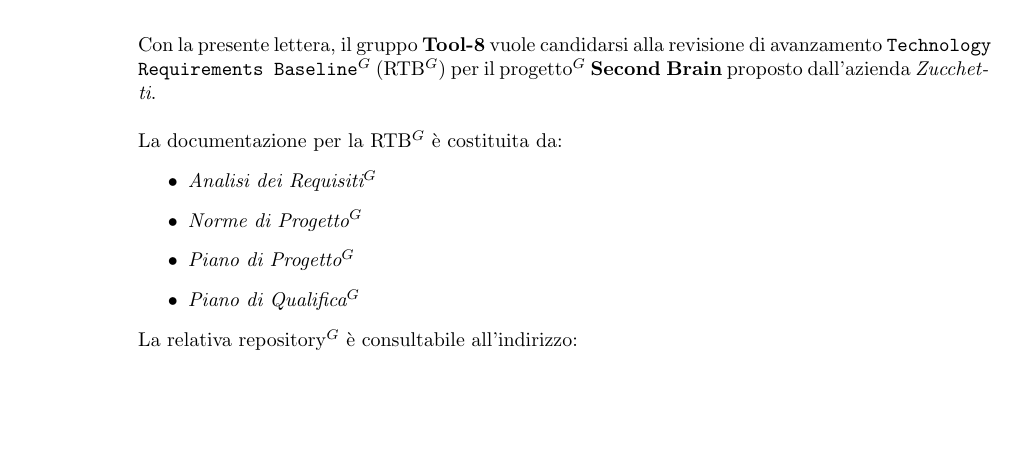
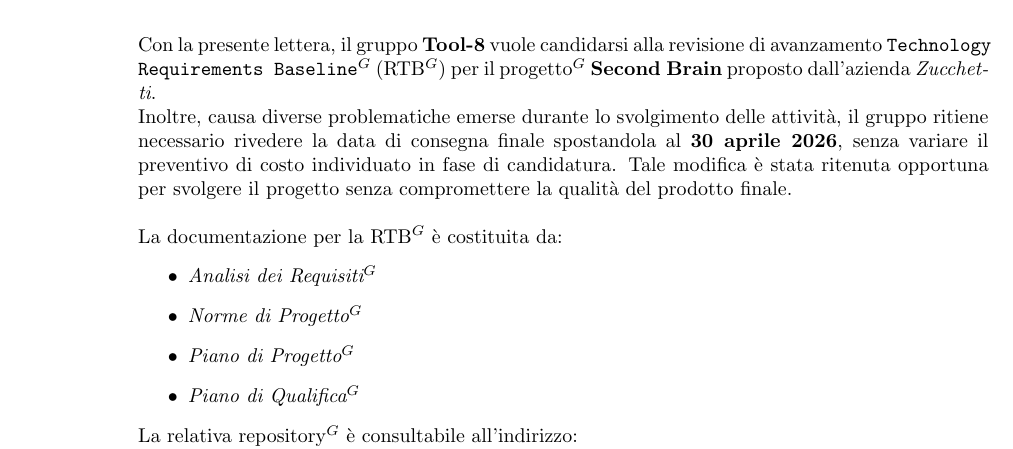
Before and after one commit to Tool-8/Documentazione-SWE, a LaTeX document (RTB/latex/Lettera_di_Presentazione.tex): part of page 2 of 2, cut so that both start at the same text, the shorter picture padded with empty space. Compiled offline with pdfLaTeX.

Commit message:
Aggiunta variazione data e modifica nome lettera RTB #94

```diff
--- a/RTB/latex/Lettera_candidatura.tex
+++ b/RTB/latex/Lettera_di_Presentazione.tex
@@ -149,6 +149,8 @@
 
 Con la presente lettera, il gruppo \textbf{Tool-8} vuole candidarsi alla revisione di avanzamento \texttt{Technology Requirements Baseline$^G$} (RTB$^G$) per il progetto$^G$ \textbf{Second Brain} proposto dall'azienda \textit{Zucchetti}.
 
+Inoltre, causa diverse problematiche emerse durante lo svolgimento delle attività, il gruppo ritiene necessario rivedere la data di consegna finale spostandola al \textbf{30 aprile 2026}, senza variare il preventivo di costo individuato in fase di candidatura. Tale modifica è stata ritenuta opportuna per svolgere il progetto senza compromettere la qualità del prodotto finale.
+
 \vspace{1\baselineskip}
 
 La documentazione per la RTB$^G$ è costituita da:
```
